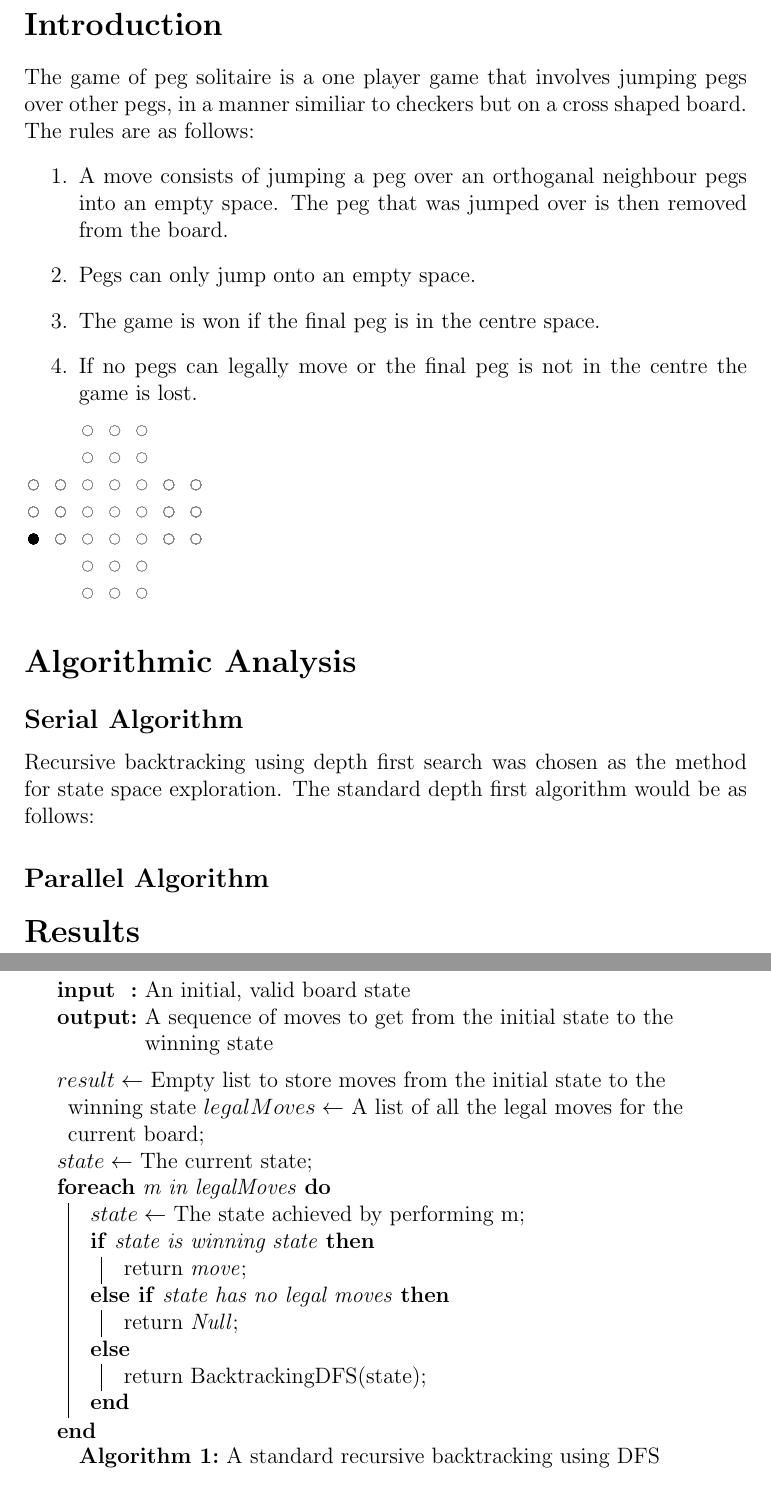
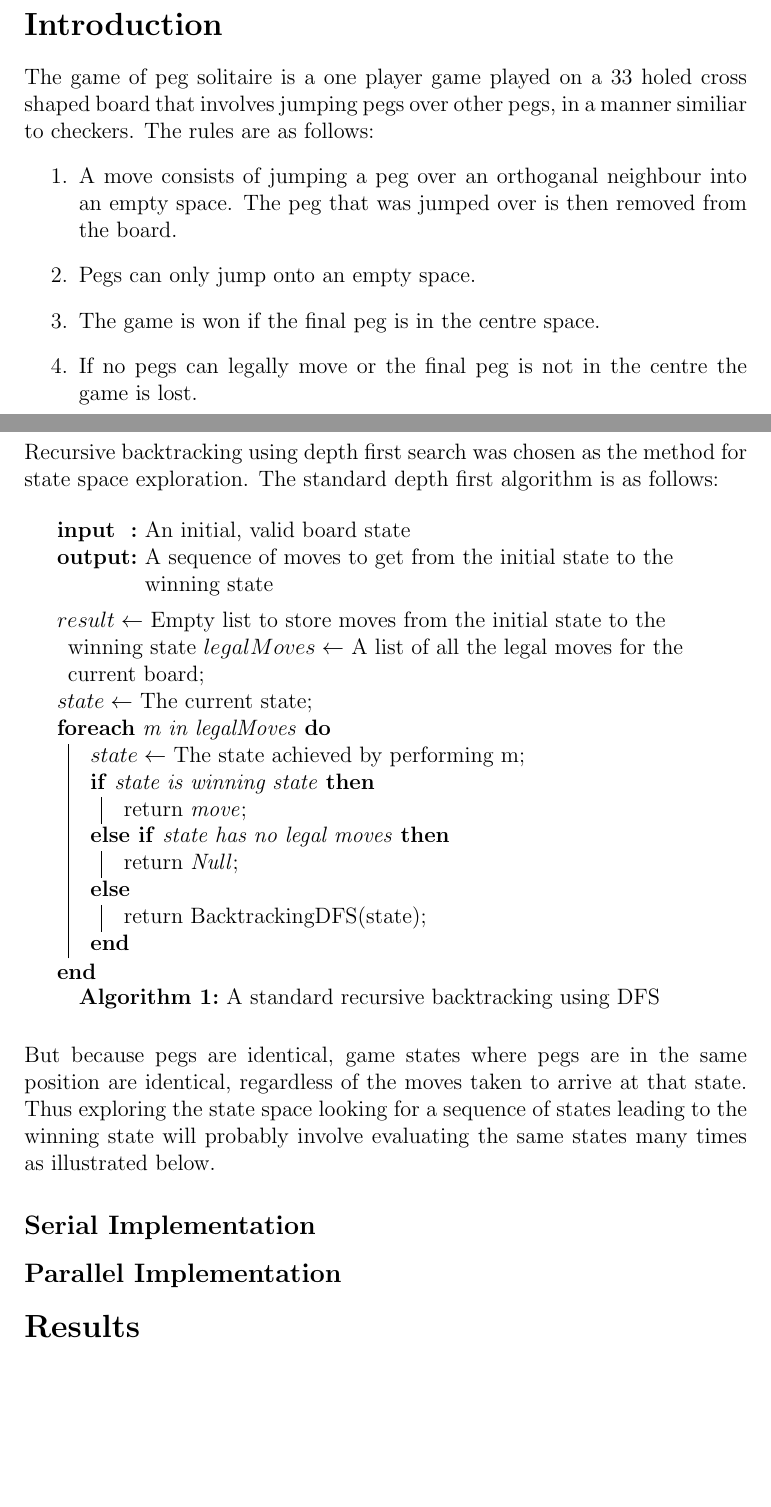
Before and after one commit to vapour101/ParallelProject, a LaTeX document (PC-writeup.tex): two parts of pages 2 and 3 of 3, joined at a grey line, cut so that both start at the same text, the shorter picture padded with empty space. Compiled offline with pdfLaTeX.

Commit message:
Writup work

```diff
--- a/PC-writeup.tex
+++ b/PC-writeup.tex
@@ -9,6 +9,8 @@
 \usepackage[]{algorithm2e}
 \usepackage{tikz}
 \usepackage{verbatim}
+\usepackage{subcaption}
+\usetikzlibrary{trees}
 %---------------------------------------------------------------------------------------------
 
 %Preamble-------------------------------------------------------------------------------------
@@ -25,11 +27,10 @@
 \maketitle
 %Cover Page End-----------------------------------------------------------------------------------
 \section*{Introduction}
-The game of peg solitaire is a one player game that involves jumping pegs over other pegs, in a manner similiar to checkers but on a cross shaped board. The rules are as follows:
+The game of peg solitaire is a one player game played on a 33 holed cross shaped board that involves jumping pegs over other pegs, in a manner similiar to checkers. The rules are as follows:
 \begin{enumerate}
-  \item A move consists of jumping a peg over an orthoganal neighbour pegs into an empty space. The peg that was jumped over is then removed from the board.
+  \item A move consists of jumping a peg over an orthoganal neighbour into an empty space. The peg that was jumped over is then removed from the board.
   \item Pegs can only jump onto an empty space.
   \item The game is won if the final peg is in the centre space.
   \item If no pegs can legally move or the final peg is not in the centre the game is lost.
 \end{enumerate}
-\resizebox{0.25\textwidth}{!}{
@@ -38,12 +43,7 @@ The game of peg solitaire is a one player game that involves jumping pegs over o
         \foreach \x in {2,3,4}
           \foreach \y in {0,1, 2,3,4,5,6}
             \path node at (\x,\y) [empty] {}
-            node at (\x,\y) [empty] {}
-            node at (\x,\y) [empty] {}
-            node at (\x,\y) [empty] {}
-            node at (\x,\y) [empty] {}
-            node at (\x,\y) [empty] {}
-            node at (0,2) [full] {}
+                  node at (0,2) [empty] {}
                   node at (0,3) [empty] {}
                   node at (0,4) [empty] {}
                   node at (1,2) [empty] {}
@@ -54,10 +54,9 @@ The game of peg solitaire is a one player game that involves jumping pegs over o
                   node at (5,4) [empty] {}
                   node at (6,2) [empty] {}
                   node at (6,3) [empty] {}
-            node at (6,4) [empty] {};
+                  node at (6,4) [empty] {}
+                  node at (4,4) [full] {}
+                  node at (5,4) [full] {}
+                  node at (3,5) [full] {};
       \end{tikzpicture}
     }
-\section*{Algorithmic Analysis}
-\subsection*{Serial Algorithm}
-Recursive backtracking using depth first search was chosen as the method for state space exploration. The standard depth first algorithm would be as follows:
-\begin{algorithm}[]
@@ -63,0 +68,20 @@ Recursive backtracking using depth first search was chosen as the method for sta
+      \begin{tikzpicture}
+        [empty/.style={circle,draw=gray,very thin}, full/.style={circle,draw=black, fill=black ,very thin}]
+        \foreach \x in {2,3,4}
+          \foreach \y in {0,1, 2,3,4,5,6}
+            \path node at (\x,\y) [empty] {}
+                  node at (0,2) [empty] {}
+                  node at (0,3) [empty] {}
+                  node at (0,4) [empty] {}
+                  node at (1,2) [empty] {}
+                  node at (1,3) [empty] {}
+                  node at (1,4) [empty] {}
+                  node at (5,2) [empty] {}
+                  node at (5,3) [empty] {}
+                  node at (5,4) [empty] {}
+                  node at (6,2) [empty] {}
+                  node at (6,3) [empty] {}
+                  node at (6,4) [empty] {}
+                  node at (3,4) [full] {}
+                  node at (3,5) [full] {};
+      \end{tikzpicture}
@@ -64,5 +120,6 @@ Recursive backtracking using depth first search was chosen as the method for sta
+Recursive backtracking using depth first search was chosen as the method for state space exploration. The standard depth first algorithm is as follows:
+\begin{algorithm}[ht]
   \SetKwInOut{Input}{input}\SetKwInOut{Output}{output}
-
   \Input{An initial, valid board state}
   \Output{A sequence of moves to get from the initial state to the winning state}
   \BlankLine
@@ -80,12 +137,19 @@ Recursive backtracking using depth first search was chosen as the method for sta
     \Else{
       return BacktrackingDFS(state)\;
     }
-
   }
  \caption{A standard recursive backtracking using DFS}
 \end{algorithm}
 
-\subsection*{Parallel Algorithm}
+But because pegs are identical, game states where pegs are in the same position are identical, regardless of the moves taken to arrive at that state. Thus exploring the state space looking for a sequence of states leading to the winning state will probably involve evaluating the same states many times as illustrated below.
+
+
+
+\subsection*{Serial Implementation}
+
+
+
+\subsection*{Parallel Implementation}
 
 \section*{Results}
 
```
Also changed, not shown: PC-writeup.pdf, PC-writeup.tex (41 more changed lines). Lines whose indentation alone changed are shown as unchanged.
